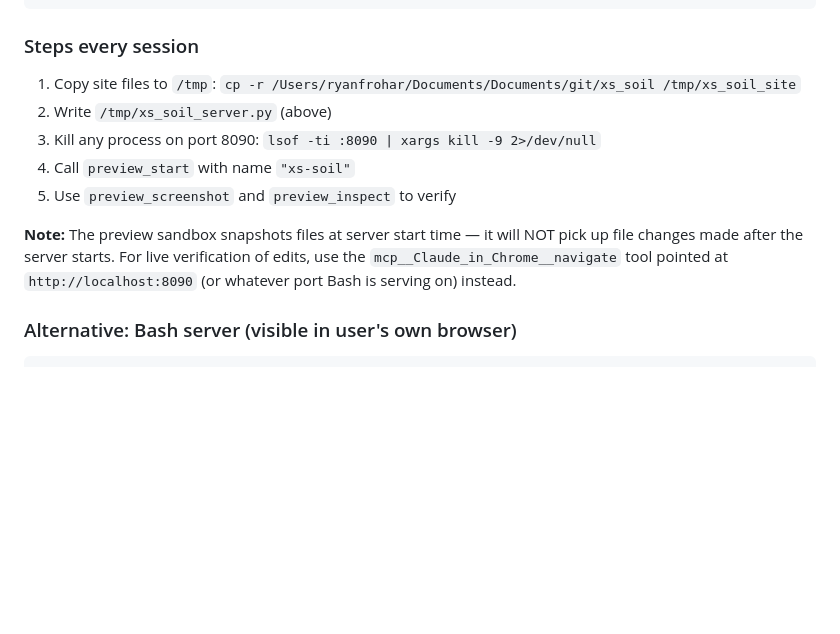
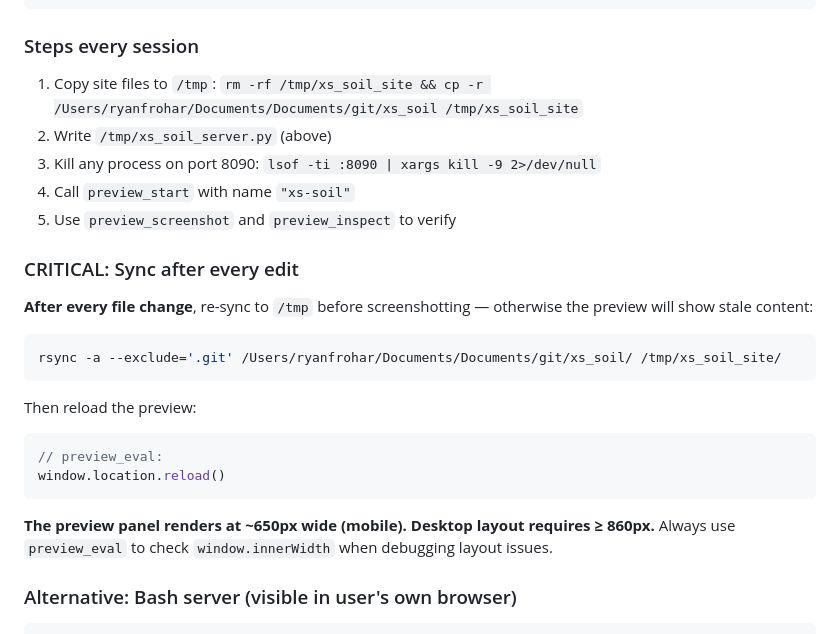
Before and after one commit to mfrohar/XSsoil, a Markdown page: CLAUDE.md, the part around the change. Drawn GitHub-style; blank space fills up the shorter version.

Commit message:
Fix preview sync workflow in CLAUDE.md (#7)
Use rsync --exclude='.git' instead of cp to avoid permission errors on
.git objects, and add explicit sync-after-every-edit instruction to
prevent stale preview screenshots.

Co-authored-by: Ryan Frohar <ryanfrohar@MacBook-Pro.local>
Co-authored-by: Claude Sonnet 4.6 <noreply@anthropic.com>

````diff
--- a/CLAUDE.md
+++ b/CLAUDE.md
@@ -71,13 +71,24 @@ with socketserver.TCPServer(("", PORT), H) as s:
 ```
 
 ### Steps every session
-1. Copy site files to `/tmp`: `cp -r /Users/ryanfrohar/Documents/Documents/git/xs_soil /tmp/xs_soil_site`
+1. Copy site files to `/tmp`: `rm -rf /tmp/xs_soil_site && cp -r /Users/ryanfrohar/Documents/Documents/git/xs_soil /tmp/xs_soil_site`
 2. Write `/tmp/xs_soil_server.py` (above)
 3. Kill any process on port 8090: `lsof -ti :8090 | xargs kill -9 2>/dev/null`
 4. Call `preview_start` with name `"xs-soil"`
 5. Use `preview_screenshot` and `preview_inspect` to verify
 
-**Note:** The preview sandbox snapshots files at server start time — it will NOT pick up file changes made after the server starts. For live verification of edits, use the `mcp__Claude_in_Chrome__navigate` tool pointed at `http://localhost:8090` (or whatever port Bash is serving on) instead.
+### CRITICAL: Sync after every edit
+**After every file change**, re-sync to `/tmp` before screenshotting — otherwise the preview will show stale content:
+```bash
+rsync -a --exclude='.git' /Users/ryanfrohar/Documents/Documents/git/xs_soil/ /tmp/xs_soil_site/
+```
+Then reload the preview:
+```js
+// preview_eval:
+window.location.reload()
+```
+
+**The preview panel renders at ~650px wide (mobile). Desktop layout requires ≥ 860px.** Always use `preview_eval` to check `window.innerWidth` when debugging layout issues.
 
 ### Alternative: Bash server (visible in user's own browser)
 ```bash
````
